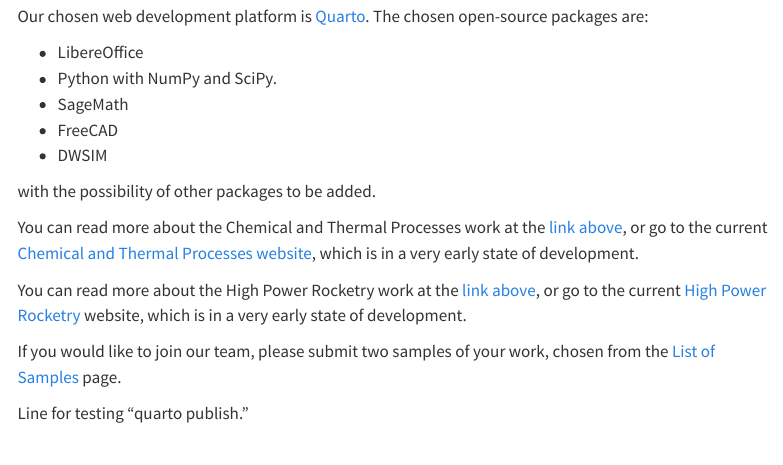
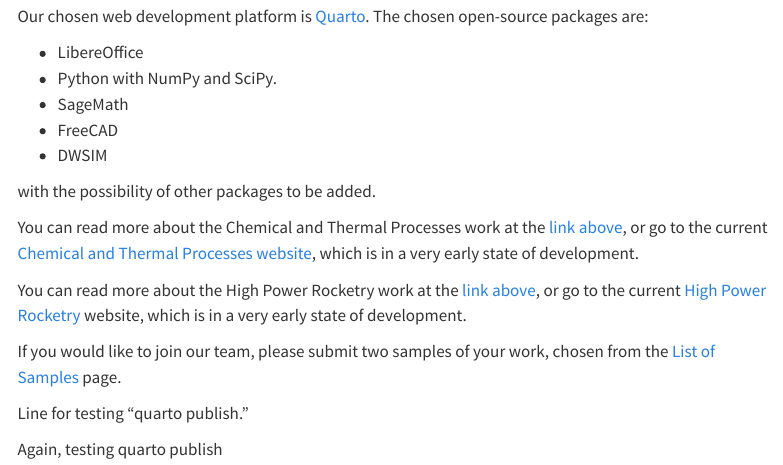
Before and after one commit to DOFProGuru/DOFProGuru.github.io, a Quarto document (index.qmd): the page in a window 1100 px wide, from 310 px down. Rendered offline with R 4.5, knitr and Pandoc in place of Quarto, with nearby package versions; menus at the side of the page are left out.

Commit message:
Published

```diff
--- a/index.qmd
+++ b/index.qmd
@@ -22,3 +22,5 @@
 If you would like to join our team, please submit two samples of your work, chosen from the [List of Samples](samples.qmd) page.
 
 Line for testing "quarto publish."
+
+Again, testing quarto publish
```
Also changed, not shown: docs/robots.txt (added), docs/search.json (added), 22 other files.
